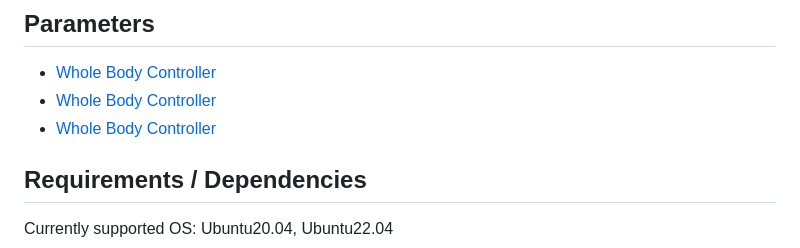
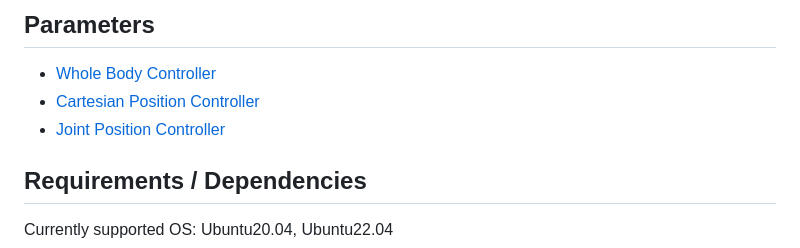
Before and after one commit to ARC-OPT/wbc_ros, a Markdown page: README.md, the part around the change. GitHub-like rendering.

```diff
--- a/README.md
+++ b/README.md
@@ -14,8 +14,8 @@ WBC was initiated and is currently developed at the [Robotics Innovation Center]
 ## Published Topics
 ## Parameters
 * [Whole Body Controller](https://github.com/ARC-OPT/wbc_ros/blob/main/doc/parameters/whole_body_controller_parameters.md)
-* [Whole Body Controller](https://github.com/ARC-OPT/wbc_ros/blob/main/doc/parameters/cartesian_position_controller_parameters.md)
-* [Whole Body Controller](https://github.com/ARC-OPT/wbc_ros/blob/main/doc/parameters/joint_position_controller_parameters.md)
+* [Cartesian Position Controller](https://github.com/ARC-OPT/wbc_ros/blob/main/doc/parameters/cartesian_position_controller_parameters.md)
+* [Joint Position Controller](https://github.com/ARC-OPT/wbc_ros/blob/main/doc/parameters/joint_position_controller_parameters.md)
 
 ## Requirements / Dependencies
 
```
